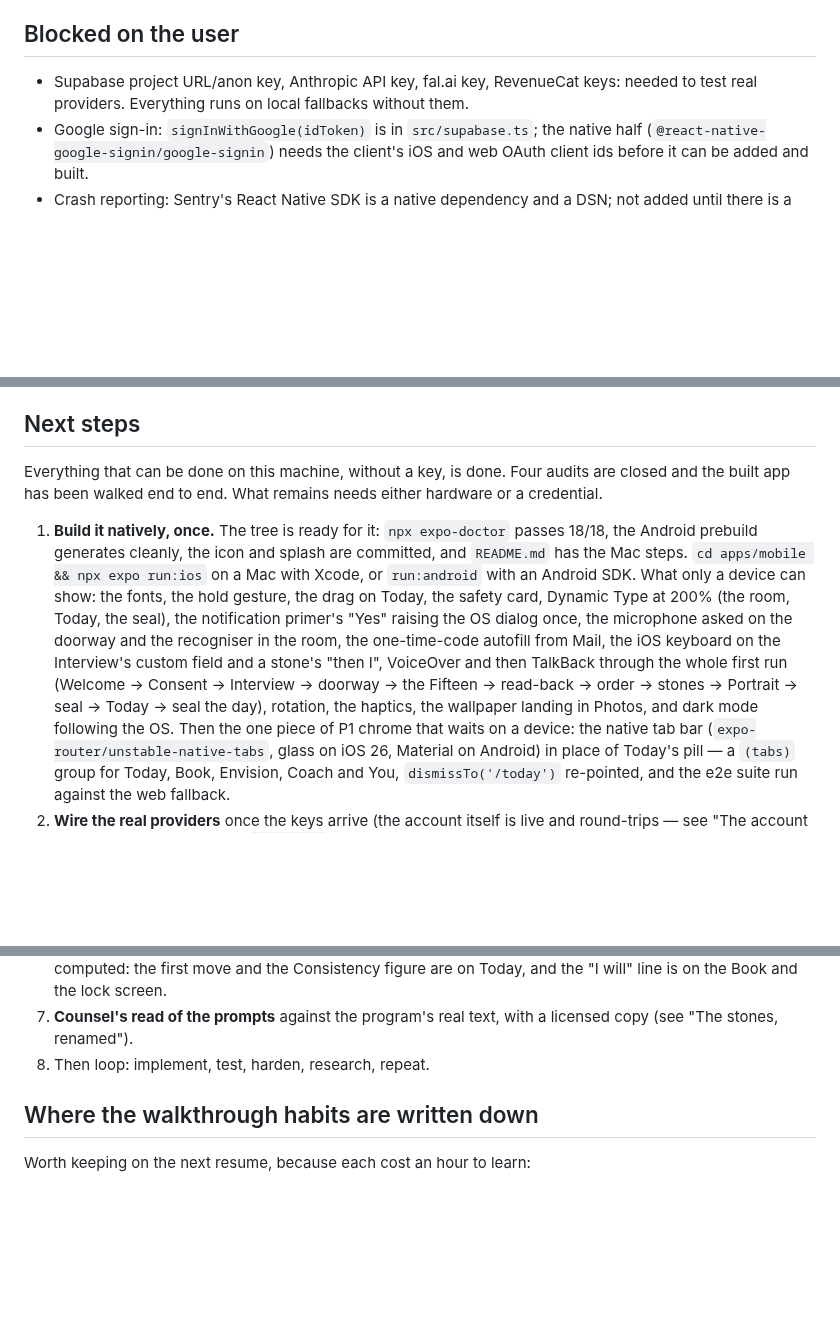
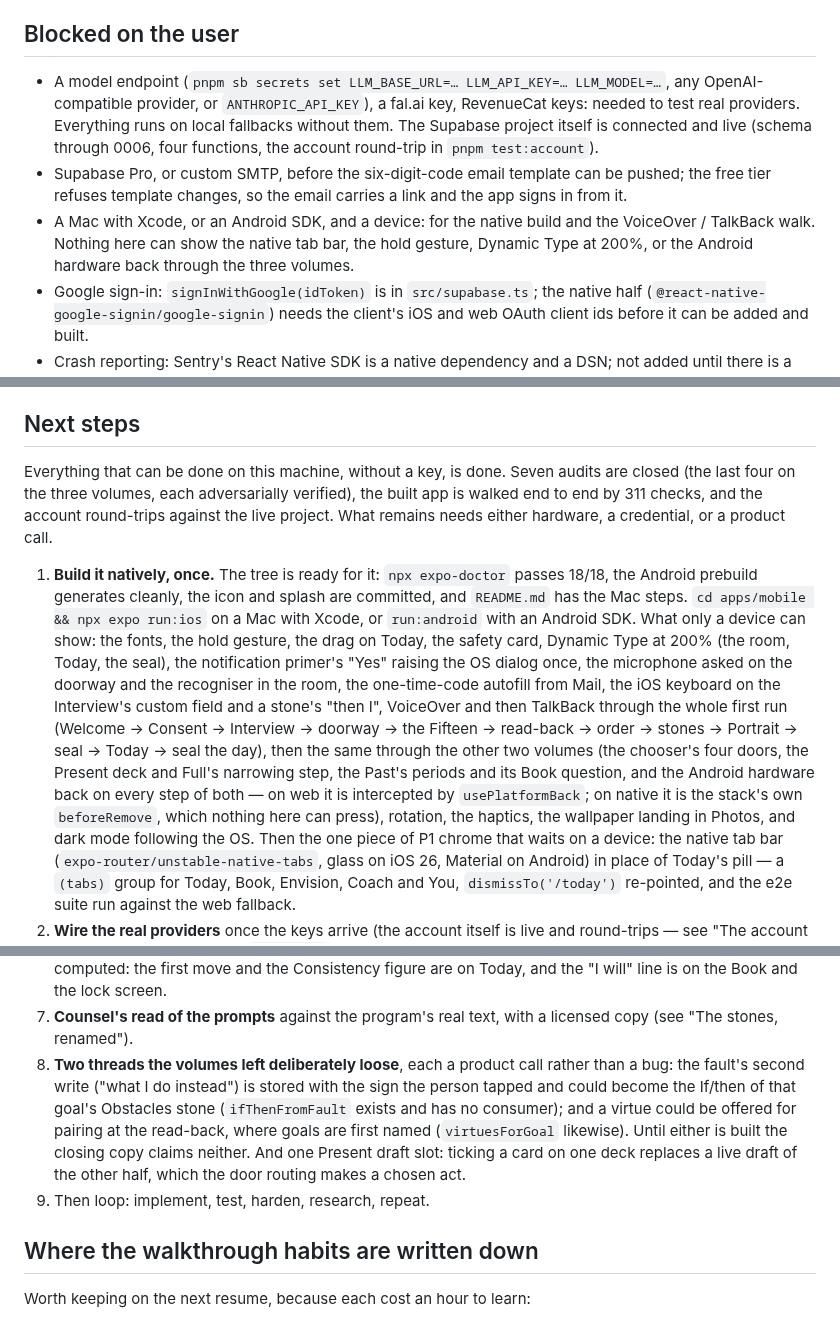
Before and after one commit to tiltedneedle/Motivational_App, a Markdown page: PROGRESS.md, 3 parts joined by grey strips. Rendered like a GitHub page; blank space fills up the shorter version.

Commit message:
PROGRESS: what is blocked on the owner now, and the device walk includes the three volumes
Co-Authored-By: Claude Fable 5.1 <noreply@anthropic.com>

```diff
--- a/PROGRESS.md
+++ b/PROGRESS.md
@@ -1467,7 +1467,16 @@ program's actual prompt text by someone with a licensed copy.
 `github.com/tiltedneedle/Motivational_App`, branch `main`, pushed 2026-09-12 from this machine over the `github-tn` SSH alias (never an https remote here — see the machine notes). First push was `77a0070`, 35 commits after the UI pass began; the tree was clean and `pnpm verify` green at that commit. No CI yet: the gate runs locally.
 
 ## Blocked on the user
-- Supabase project URL/anon key, Anthropic API key, fal.ai key, RevenueCat keys: needed to test real providers. Everything runs on local fallbacks without them.
+- A model endpoint (`pnpm sb secrets set LLM_BASE_URL=… LLM_API_KEY=… LLM_MODEL=…`, any
+  OpenAI-compatible provider, or `ANTHROPIC_API_KEY`), a fal.ai key, RevenueCat keys: needed
+  to test real providers. Everything runs on local fallbacks without them. The Supabase
+  project itself is connected and live (schema through 0006, four functions, the account
+  round-trip in `pnpm test:account`).
+- Supabase Pro, or custom SMTP, before the six-digit-code email template can be pushed; the
+  free tier refuses template changes, so the email carries a link and the app signs in from it.
+- A Mac with Xcode, or an Android SDK, and a device: for the native build and the
+  VoiceOver / TalkBack walk. Nothing here can show the native tab bar, the hold gesture,
+  Dynamic Type at 200%, or the Android hardware back through the three volumes.
 - Google sign-in: `signInWithGoogle(idToken)` is in `src/supabase.ts`; the native half (`@react-native-google-signin/google-signin`) needs the client's iOS and web OAuth client ids before it can be added and built.
 - Crash reporting: Sentry's React Native SDK is a native dependency and a DSN; not added until there is a project to send to. Analytics is a seam already (PostHog key).
 - Sound on the seal: an asset decision. Haptics are in; a placeholder click is worse than silence.
@@ -1485,9 +1494,11 @@ program's actual prompt text by someone with a licensed copy.
 
 ## Next steps
 
-Everything that can be done on this machine, without a key, is done. Four
-audits are closed and the built app has been walked end to end. What remains
-needs either hardware or a credential.
+Everything that can be done on this machine, without a key, is done. Seven
+audits are closed (the last four on the three volumes, each adversarially
+verified), the built app is walked end to end by 311 checks, and the account
+round-trips against the live project. What remains needs either hardware, a
+credential, or a product call.
 
 1. **Build it natively, once.** The tree is ready for it: `npx expo-doctor`
    passes 18/18, the Android prebuild generates cleanly, the icon and splash
@@ -1500,8 +1511,13 @@ needs either hardware or a credential.
    autofill from Mail, the iOS keyboard on the Interview's custom field and a
    stone's "then I", VoiceOver and then TalkBack through the whole first run
    (Welcome → Consent → Interview → doorway → the Fifteen → read-back → order →
-   stones → Portrait → seal → Today → seal the day), rotation, the haptics,
-   the wallpaper landing in Photos, and dark mode following the OS. Then the one piece of P1 chrome that waits on a device:
+   stones → Portrait → seal → Today → seal the day), then the same through
+   the other two volumes (the chooser's four doors, the Present deck and Full's
+   narrowing step, the Past's periods and its Book question, and the Android
+   hardware back on every step of both — on web it is intercepted by
+   `usePlatformBack`; on native it is the stack's own `beforeRemove`, which
+   nothing here can press), rotation, the haptics, the wallpaper landing in
+   Photos, and dark mode following the OS. Then the one piece of P1 chrome that waits on a device:
    the native tab bar (`expo-router/unstable-native-tabs`, glass on iOS 26,
    Material on Android) in place of Today's pill — a `(tabs)` group for
    Today, Book, Envision, Coach and You, `dismissTo('/today')` re-pointed,
@@ -1536,7 +1552,16 @@ needs either hardware or a credential.
    line is on the Book and the lock screen.
 7. **Counsel's read of the prompts** against the program's real text, with a
    licensed copy (see "The stones, renamed").
-8. Then loop: implement, test, harden, research, repeat.
+8. **Two threads the volumes left deliberately loose**, each a product call
+   rather than a bug: the fault's second write ("what I do instead") is stored
+   with the sign the person tapped and could become the If/then of that
+   goal's Obstacles stone (`ifThenFromFault` exists and has no consumer); and
+   a virtue could be offered for pairing at the read-back, where goals are
+   first named (`virtuesForGoal` likewise). Until either is built the closing
+   copy claims neither. And one Present draft slot: ticking a card on one
+   deck replaces a live draft of the other half, which the door routing makes
+   a chosen act.
+9. Then loop: implement, test, harden, research, repeat.
 
 ## Where the walkthrough habits are written down
 
```
